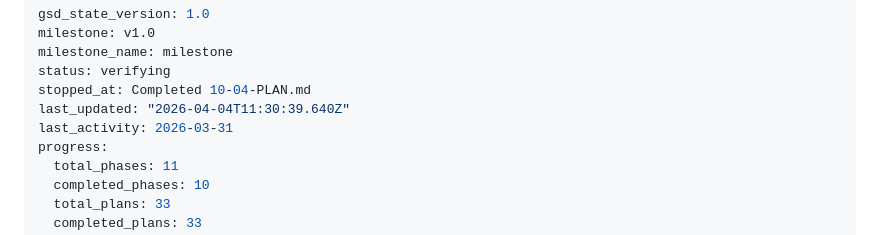
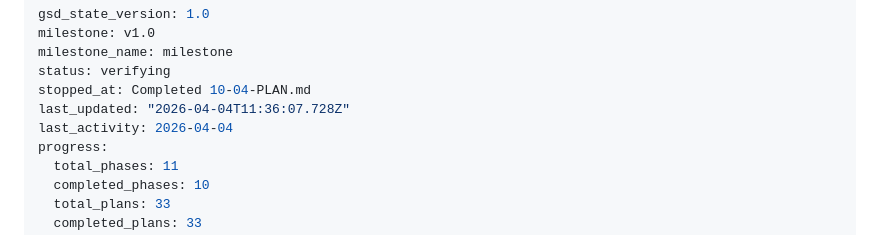
Before and after one commit to Hi2Otaku/documentum, a Markdown page: .planning/STATE.md, the part around one of its changes. Drawn GitHub-style.

```diff
--- a/.planning/STATE.md
+++ b/.planning/STATE.md
@@ -4,8 +4,8 @@ milestone: v1.0
 milestone_name: milestone
 status: verifying
 stopped_at: Completed 10-04-PLAN.md
-last_updated: "2026-04-04T11:30:39.640Z"
-last_activity: 2026-03-31
+last_updated: "2026-04-04T11:36:07.728Z"
+last_activity: 2026-04-04
 progress:
   total_phases: 11
   completed_phases: 10
```
Also changed, not shown: other parts of .planning/STATE.md (+2 -2 lines), .planning/ROADMAP.md (+1 -1 lines).
